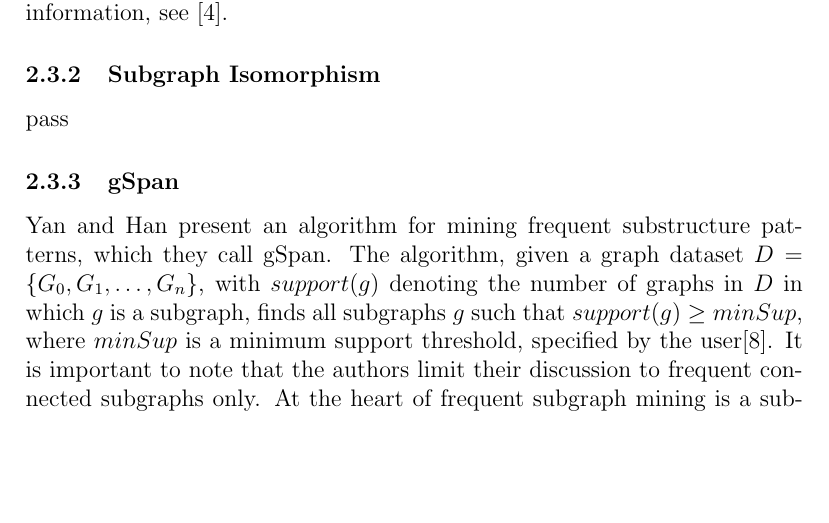
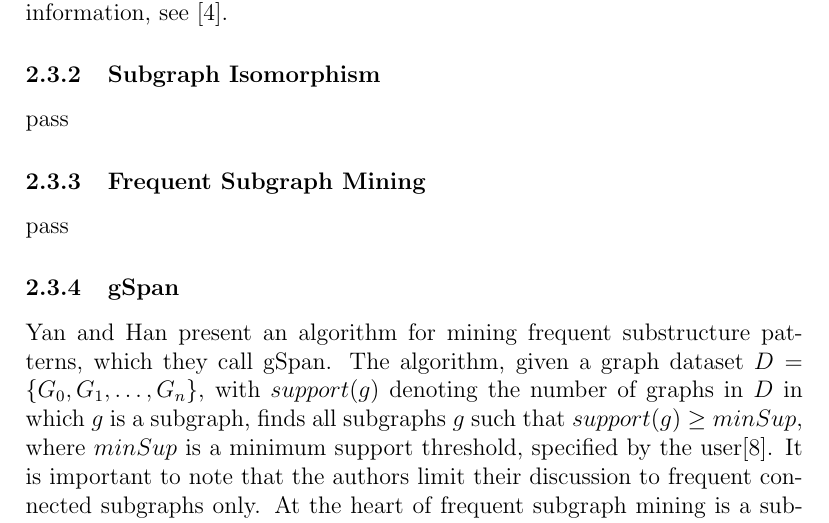
Before and after one commit to jonpiffle/SpecMining, a LaTeX document (report.tex): part of page 7 of 12 before the commit and part of page 7 of 13 after it, cut so that both start at the same text, the shorter picture padded with empty space. Compiled offline with pdfLaTeX.

Commit message:
add explicit section for frequent subgraph mining, as per pod's comments

```diff
--- a/report.tex
+++ b/report.tex
@@ -162,6 +162,9 @@ in a data dependence graph and a control flow graph. For more information, see
 \subsubsection{Subgraph Isomorphism}
 pass
 
+\subsubsection{Frequent Subgraph Mining}
+pass % move some info from the gspan section into here
+
 \subsubsection{gSpan}
 \noindent Yan and Han present an algorithm for mining frequent substructure
 patterns, which they call gSpan. The algorithm, given a graph dataset
```
